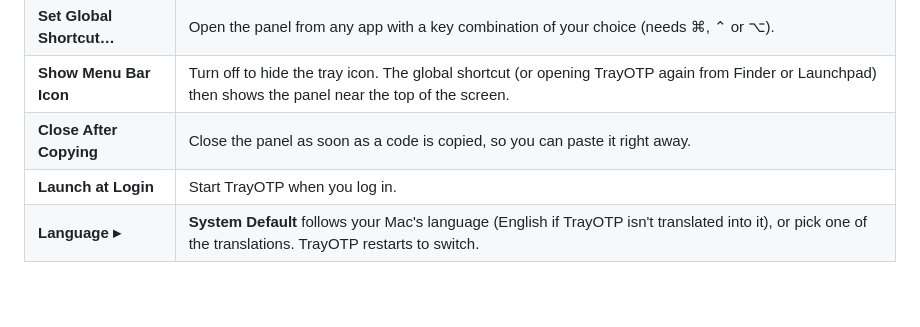
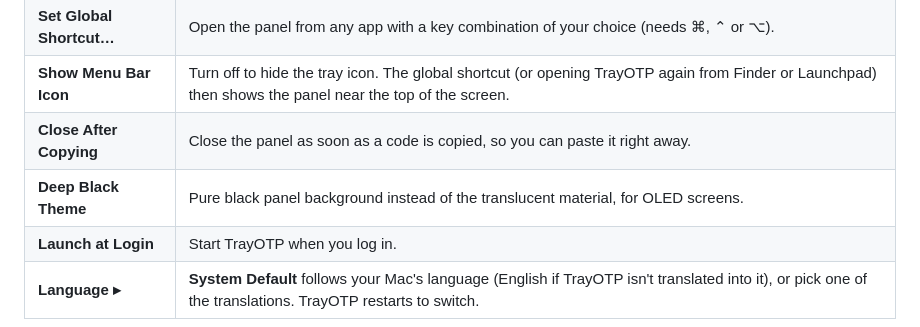
Before and after one commit to outerstudio/trayotp, a Markdown page: README.md, the part around one of its changes. Rendered like a GitHub page; blank space fills up the shorter version.

Commit message:
docs: add the Deep Black screenshot and setting to README.md

```diff
--- a/README.md
+++ b/README.md
@@ -249,6 +253,7 @@ All in the **⋯** menu:
 | **Set Global Shortcut…** | Open the panel from any app with a key combination of your choice (needs ⌘, ⌃ or ⌥). |
 | **Show Menu Bar Icon** | Turn off to hide the tray icon. The global shortcut (or opening TrayOTP again from Finder or Launchpad) then shows the panel near the top of the screen. |
 | **Close After Copying** | Close the panel as soon as a code is copied, so you can paste it right away. |
+| **Deep Black Theme** | Pure black panel background instead of the translucent material, for OLED screens. |
 | **Launch at Login** | Start TrayOTP when you log in. |
 | **Language ▸** | **System Default** follows your Mac's language (English if TrayOTP isn't translated into it), or pick one of the translations. TrayOTP restarts to switch. |
 
```
Also changed, not shown: other parts of README.md (+4 -0 lines), docs/screenshots/deep-black.png (added).
